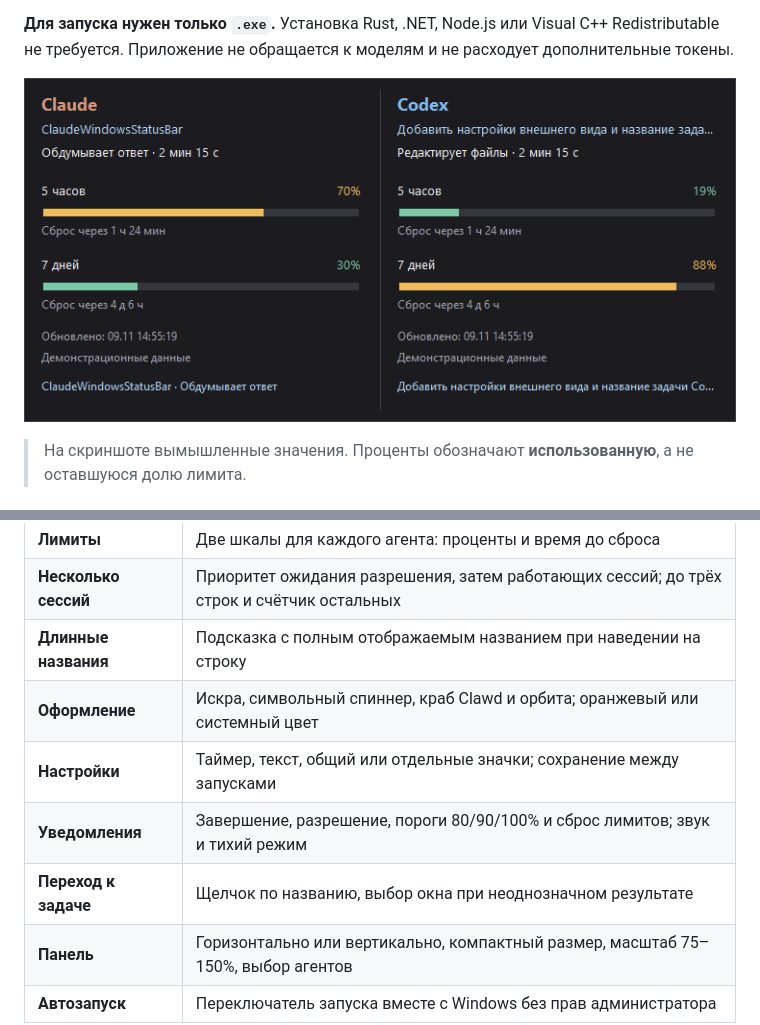
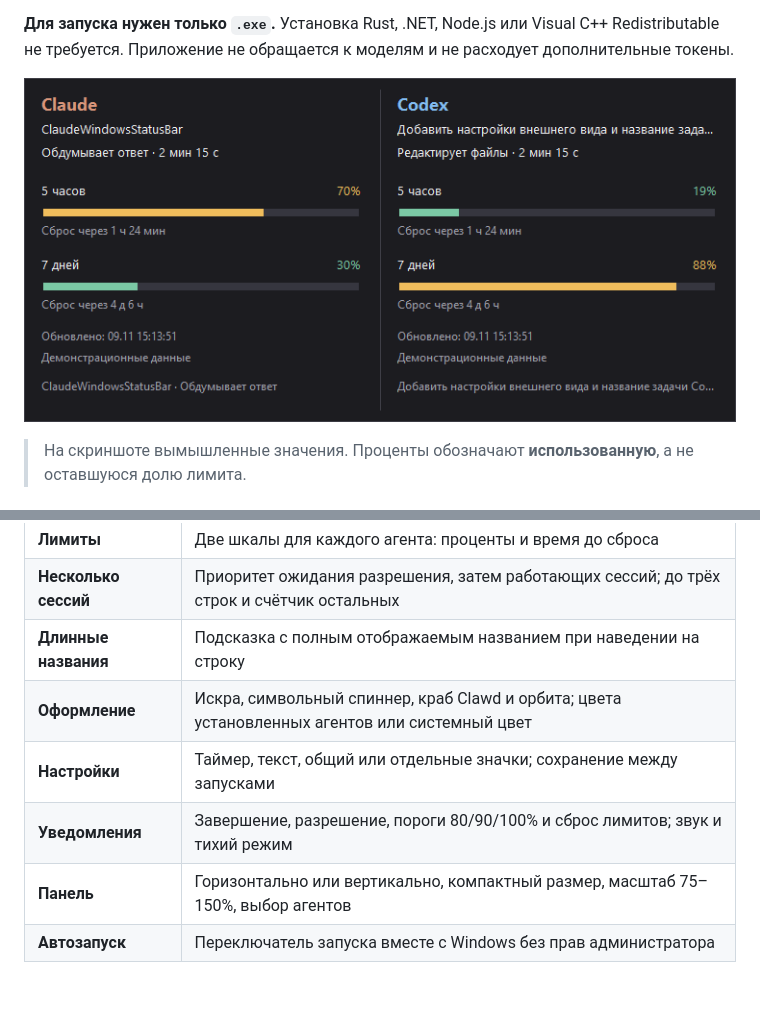
Before and after one commit to danzxz1/claude-status-bar-windows, a Markdown page: README.md, 2 parts joined by grey strips. Rendered like a GitHub page; pictures changed too: assets/preview.png; blank space fills up the shorter version.

```diff
--- a/README.md
+++ b/README.md
@@ -30,10 +30,9 @@
 | **Лимиты** | Две шкалы для каждого агента: проценты и время до сброса |
 | **Несколько сессий** | Приоритет ожидания разрешения, затем работающих сессий; до трёх строк и счётчик остальных |
 | **Длинные названия** | Подсказка с полным отображаемым названием при наведении на строку |
-| **Оформление** | Искра, символьный спиннер, краб Clawd и орбита; оранжевый или системный цвет |
+| **Оформление** | Искра, символьный спиннер, краб Clawd и орбита; цвета установленных агентов или системный цвет |
 | **Настройки** | Таймер, текст, общий или отдельные значки; сохранение между запусками |
 | **Уведомления** | Завершение, разрешение, пороги 80/90/100% и сброс лимитов; звук и тихий режим |
-| **Переход к задаче** | Щелчок по названию, выбор окна при неоднозначном результате |
 | **Панель** | Горизонтально или вертикально, компактный размер, масштаб 75–150%, выбор агентов |
 | **Автозапуск** | Переключатель запуска вместе с Windows без прав администратора |
 
```
Also changed, not shown: other parts of README.md (+13 -9 lines), docs/architecture.md (+5 -2 lines), assets/brand-icons.png (added), assets/preview-vertical.png, 8 other files.
